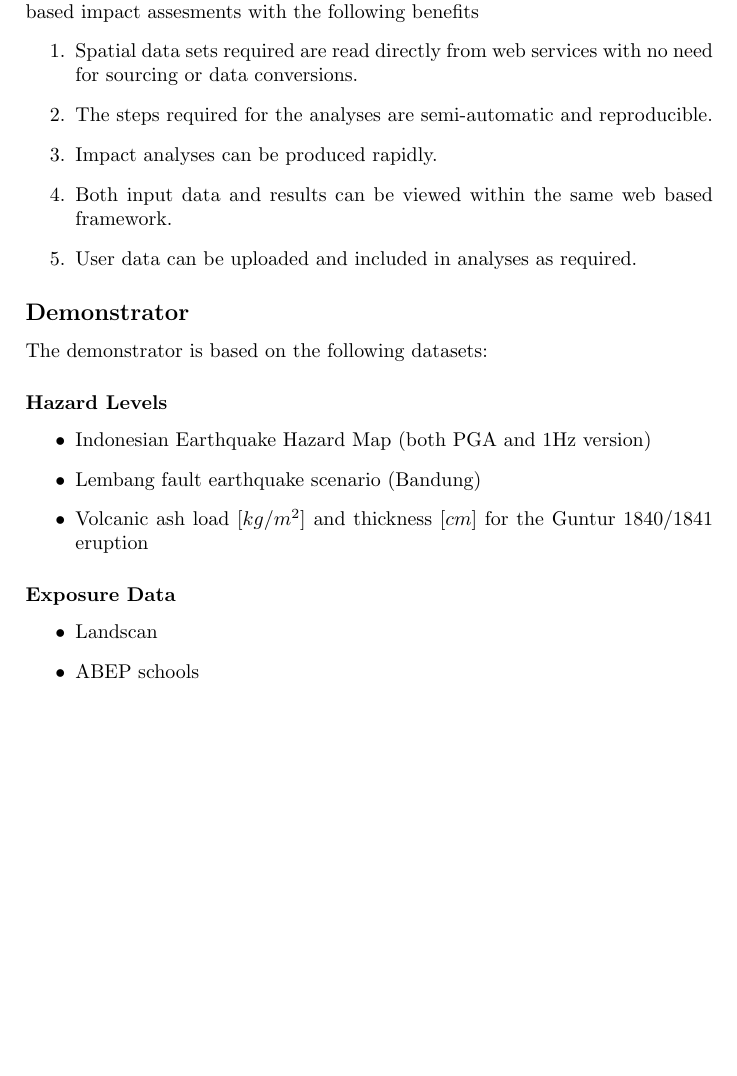
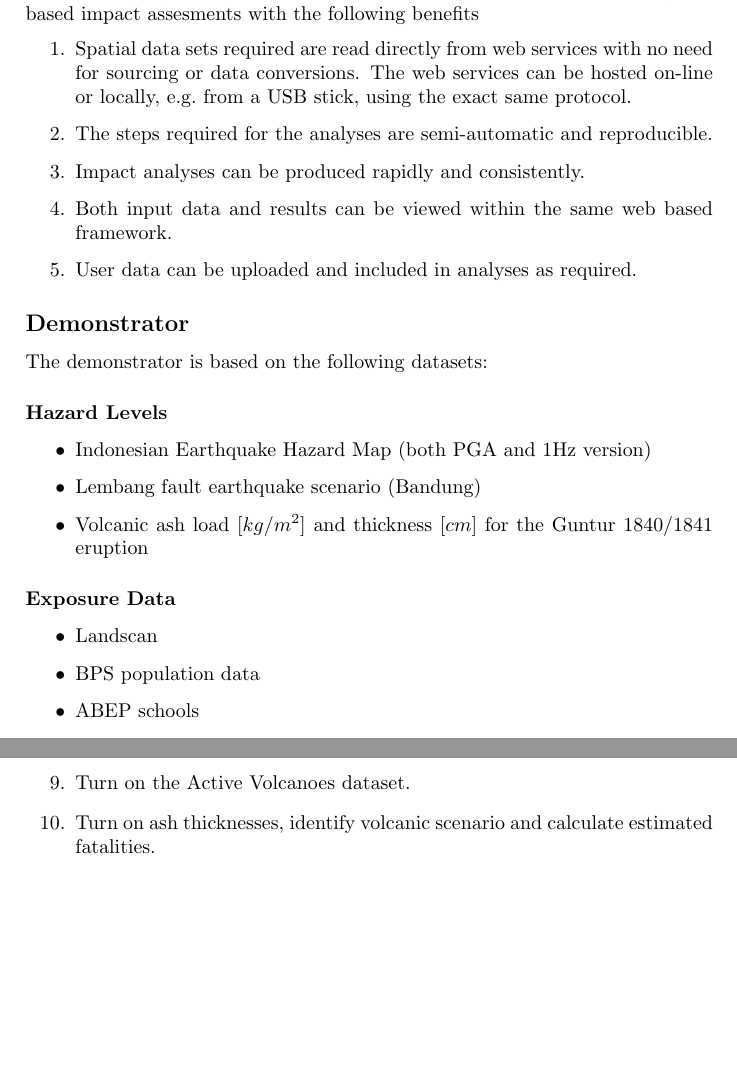
Before and after one commit to ingenieroariel/gs-science, a LaTeX document (demonstrator_functionality.tex): part of page 1 of 2 before the commit and two parts of pages 1 and 3 of 3 after it, the two joined at a grey line, cut so that both start at the same text, the shorter picture padded with empty space. Compiled offline with pdfLaTeX.

Commit message:
Trevor's comments

```diff
--- a/demonstrator_functionality.tex
+++ b/demonstrator_functionality.tex
@@ -15,12 +15,13 @@ Risk and impact modelling are required by governments around the world to reduce
 In general, impact assessments involve applying hazard levels from a hazard map to exposed infrastructure or population according to specific impact functions (e.g. vulnerability curves or fatality models) and then aggregating the results according to some administrative boundary.
 This demonstrator shows the potential for implementing web based impact assesments with the following benefits
 \begin{enumerate}
-  \item Spatial data sets required are read directly from web services with no need for sourcing or data conversions.
+  \item Spatial data sets required are read directly from web services with no need for sourcing or data conversions. The web services can be hosted on-line or locally, e.g.\ from a USB stick, using the exact same protocol.
   \item The steps required for the analyses are semi-automatic and reproducible.
-  \item Impact analyses can be produced rapidly.
+  \item Impact analyses can be produced rapidly and consistently.
   \item Both input data and results can be viewed within the same web based framework.
   \item User data can be uploaded and included in analyses as required.
 \end{enumerate}
+
 
 \subsection*{Demonstrator}
 
@@ -35,6 +36,7 @@ The demonstrator is based on the following datasets:
 \subsubsection*{Exposure Data}
 \begin{itemize}
   \item Landscan
+  \item BPS population data
   \item ABEP schools
   \item Bridges
 \end{itemize}
@@ -73,6 +77,8 @@ The demonstrator is based on the following datasets:
   \item Select Lembang Earthquake Scenario, Landscan Data and District Boundaries to see the estimated fatalities for this event.
   \item Upload the ABEP schools data set from a local file to a geoserver.
   \item Turn on the Schools layer and repeat (5). This will use another impact function that will relate hazard level to \% building damage and show the School data colour coded appropriately
+  \item Turn on the Active Volcanoes dataset.
+  \item Turn on ash thicknesses, identify volcanic scenario and calculate estimated fatalities.
 \end{enumerate}
 
 \end{document}
```
Also changed, not shown: demonstrator_functionality.tex (4 more changed lines).
